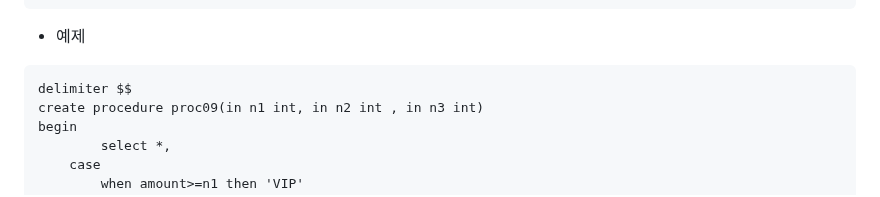
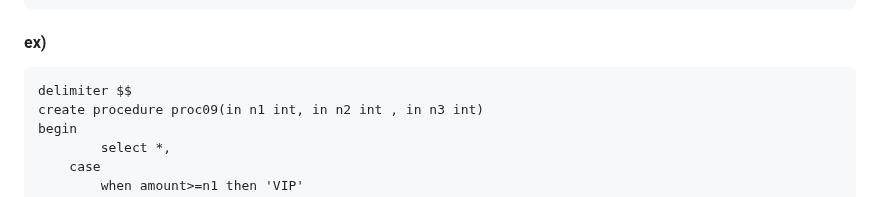
Before and after one commit to jiyoung79/StudyFiles, a Markdown page: Database/12 저장 프로시저.md, the part around the change. Rendered like a GitHub page.

````diff
--- a/Database/12 저장 프로시저.md
+++ b/Database/12 저장 프로시저.md
@@ -190,7 +190,7 @@ case
 end [컬럼명]
 ```
 
-* 예제
+#### ex) <br>
 
 ```
 delimiter $$
````
